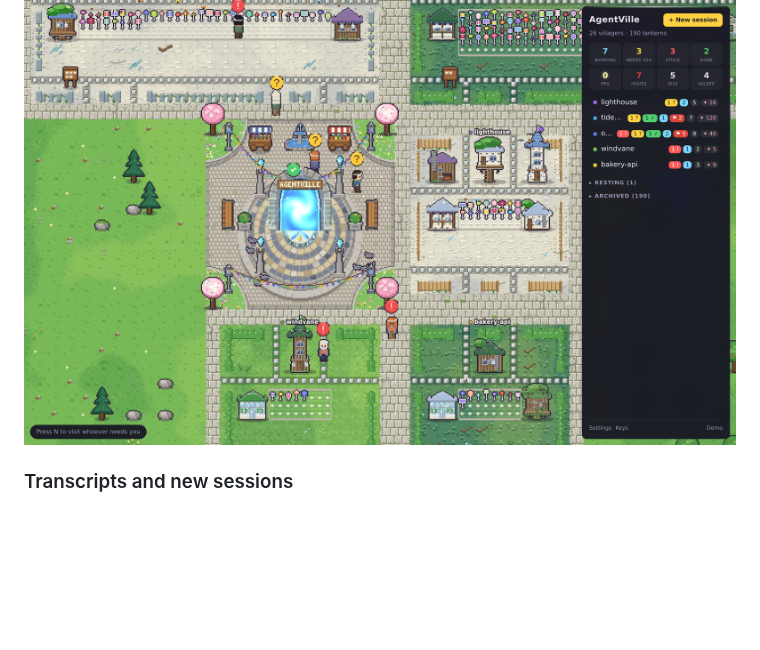
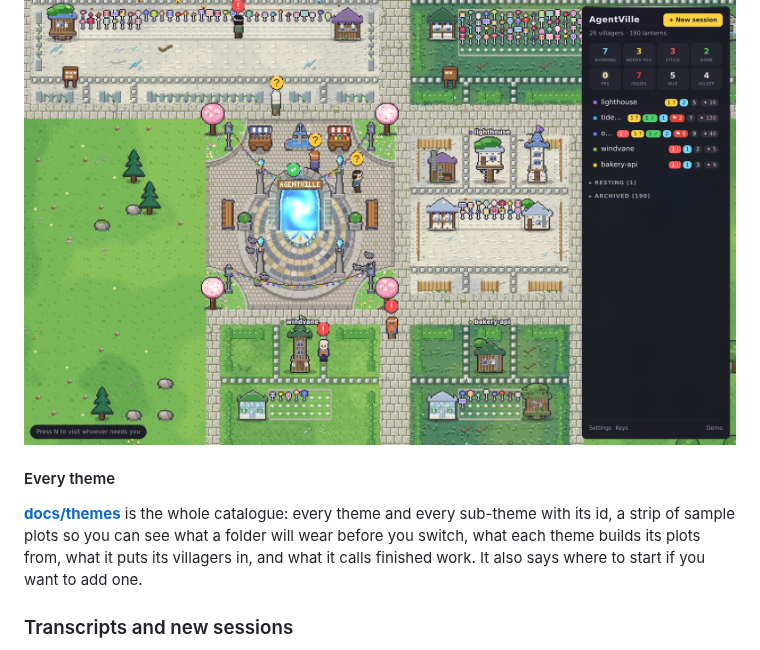
Before and after one commit to CarolineChiari/AgentVille, a Markdown page: README.md, the part around the change. Drawn GitHub-style; blank space fills up the shorter version.

```diff
--- a/README.md
+++ b/README.md
@@ -114,6 +114,13 @@ bloomed) is the same in every theme.
 ![The same demo village as a construction site: fenced plots of bare earth, a tower crane and a timber frame going up, villagers in hard hats, and rows of survey flags where the gardens were](docs/screenshots/construction.png)
 
 ![The same demo village as an elvish realm: plots of glade and moss behind briars and runestones, houses built into living trees under swept roofs, a slender spire, and rows of lit lanterns where the gardens were](docs/screenshots/elvish.png)
+
+#### Every theme
+
+**[docs/themes](docs/themes)** is the whole catalogue: every theme and every sub-theme with its
+id, a strip of sample plots so you can see what a folder will wear before you switch, what each
+theme builds its plots from, what it puts its villagers in, and what it calls finished work. It
+also says where to start if you want to add one.
 
 ### Transcripts and new sessions
 
```
Also changed, not shown: docs/themes/README.md (added, +111 -0 lines), docs/themes/construction.png (added), docs/themes/elvish.png (added), docs/themes/village.png (added), 2 other files.
